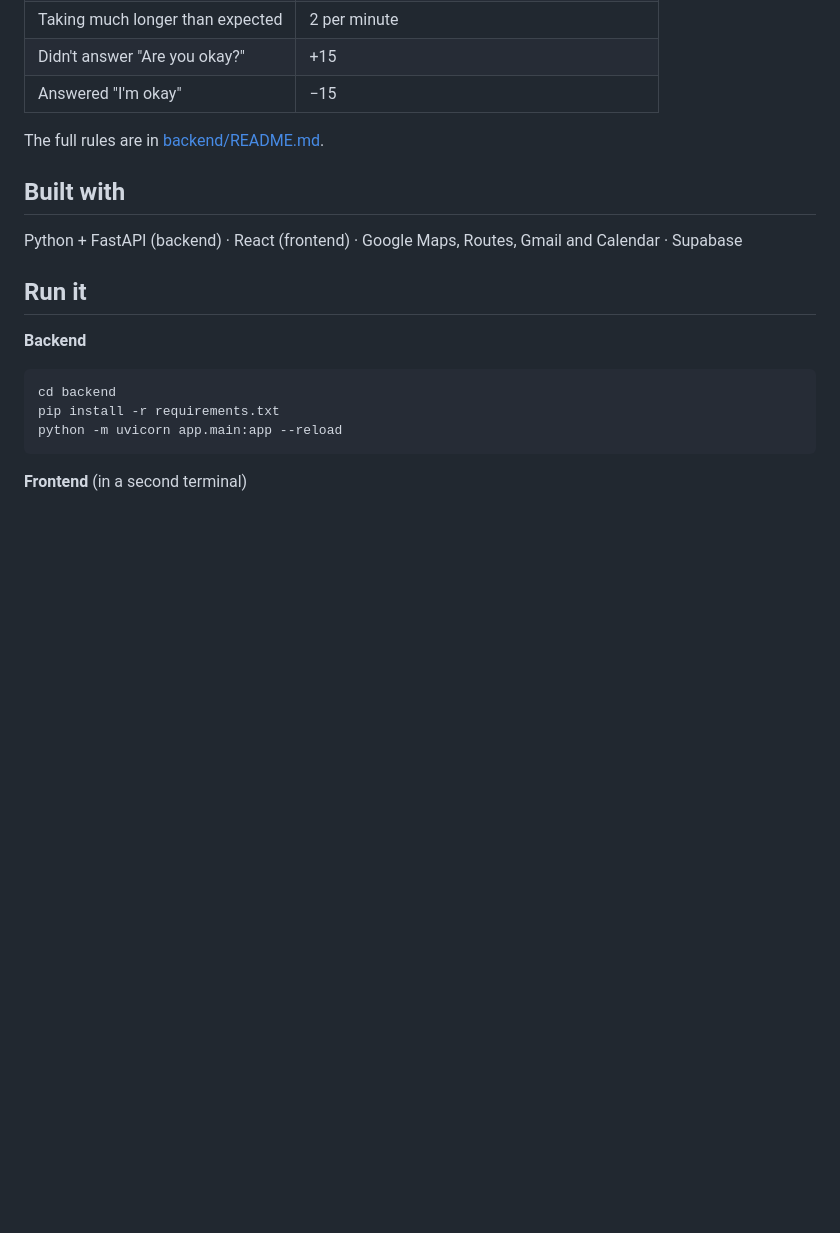
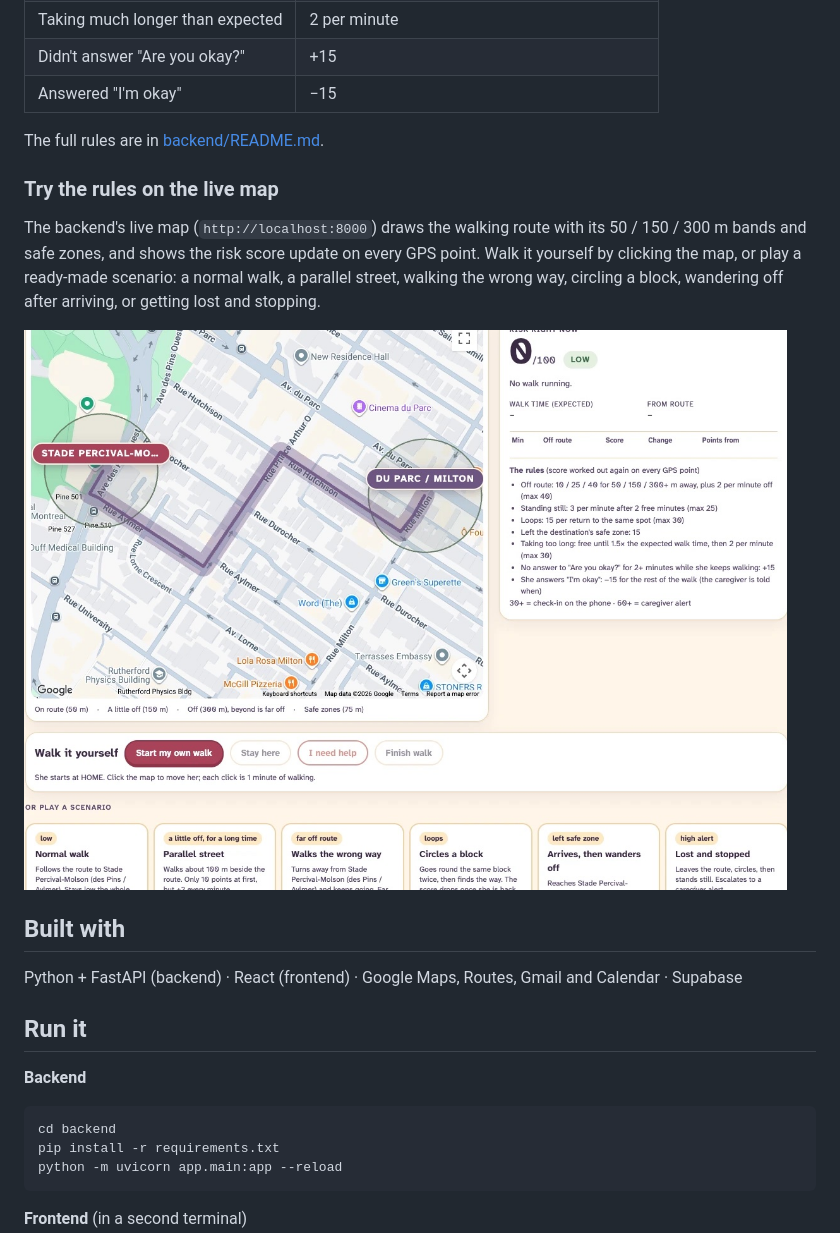
Before and after one commit to WebProgremmer1/McGill, a Markdown page: README.md, the part around the change. GitHub-like rendering; pictures changed too: media/live-map.jpg (added); blank space fills up the shorter version.

Commit message:
README: add a live map screenshot
Shows the route with its distance bands, the risk panel and rules, and
the scenario cards, under "How it works".

Co-Authored-By: Claude Opus 5.5 <noreply@anthropic.com>

```diff
--- a/README.md
+++ b/README.md
@@ -28,6 +28,12 @@ https://github.com/user-attachments/assets/e04b0b74-b105-411f-a9a5-f37a6c445c9f
 
 The full rules are in [backend/README.md](backend/README.md).
 
+### Try the rules on the live map
+
+The backend's live map (`http://localhost:8000`) draws the walking route with its 50 / 150 / 300 m bands and safe zones, and shows the risk score update on every GPS point. Walk it yourself by clicking the map, or play a ready-made scenario: a normal walk, a parallel street, walking the wrong way, circling a block, wandering off after arriving, or getting lost and stopping.
+
+![Lark live map: the walking route between two places with distance bands, the risk panel and its rules, and the scenario cards](media/live-map.jpg)
+
 ## Built with
 
 Python + FastAPI (backend) · React (frontend) · Google Maps, Routes, Gmail and Calendar · Supabase
```
